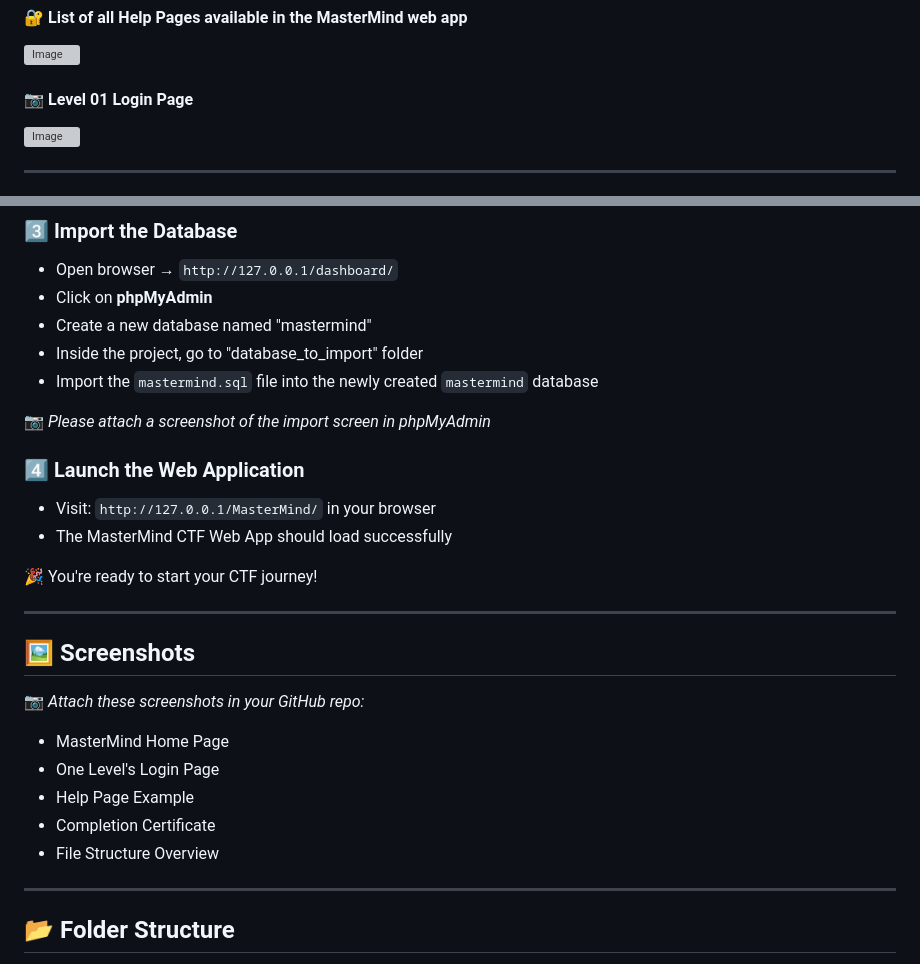
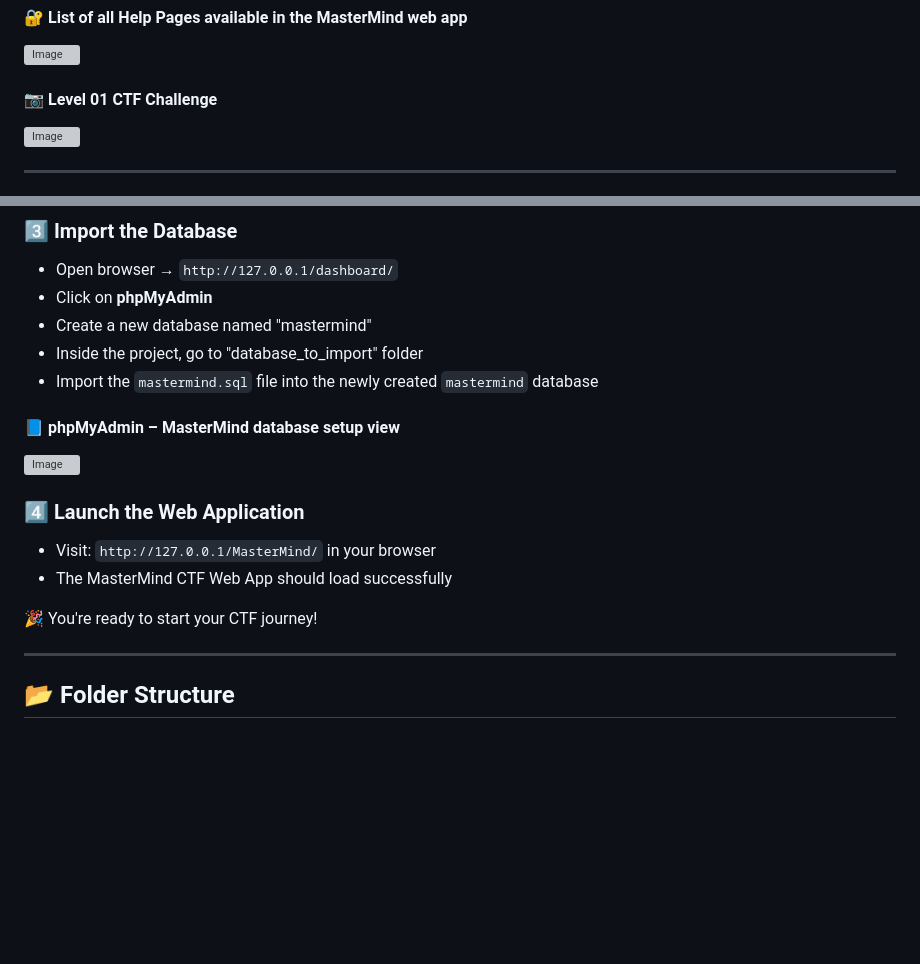
Before and after one commit to Ravindu-Denuwan-Godage/MasterMind, a Markdown page: README.md, 2 parts joined by grey strips. GitHub-like rendering; blank space fills up the shorter version; grey boxes are pictures that could not be loaded.

```diff
--- a/README.md
+++ b/README.md
@@ -70,7 +70,7 @@ Welcome to **MasterMind**, a beginner-focused **Web Application Capture The Flag
 #### 🔐 List of all Help Pages available in the MasterMind web app
 ![Image](https://github.com/user-attachments/assets/e4d50aed-8117-4e0f-bdb4-9065343aa965)
 
-#### 📷 Level 01 Login Page
+#### 📷 Level 01 CTF Challenge
 ![Image](https://github.com/user-attachments/assets/af9fe152-709d-484c-8d9d-64cf9fc32f71)
 
 ---
@@ -99,7 +99,8 @@ Follow these steps to set up and run the MasterMind web application on your loca
 - Inside the project, go to "database_to_import" folder
 - Import the `mastermind.sql` file into the newly created `mastermind` database
 
-📷 _Please attach a screenshot of the import screen in phpMyAdmin_
+#### 📘 phpMyAdmin – MasterMind database setup view
+![Image](https://github.com/user-attachments/assets/ecad9937-9113-4a93-8c66-8f85131cd827)
 
 ### 4️⃣ Launch the Web Application
 
@@ -107,18 +108,6 @@ Follow these steps to set up and run the MasterMind web application on your loca
 - The MasterMind CTF Web App should load successfully
 
 🎉 You're ready to start your CTF journey!
-
----
-
-## 🖼️ Screenshots
-
-📷 _Attach these screenshots in your GitHub repo:_
-
-- MasterMind Home Page
-- One Level's Login Page
-- Help Page Example
-- Completion Certificate
-- File Structure Overview
 
 ---
 
```
